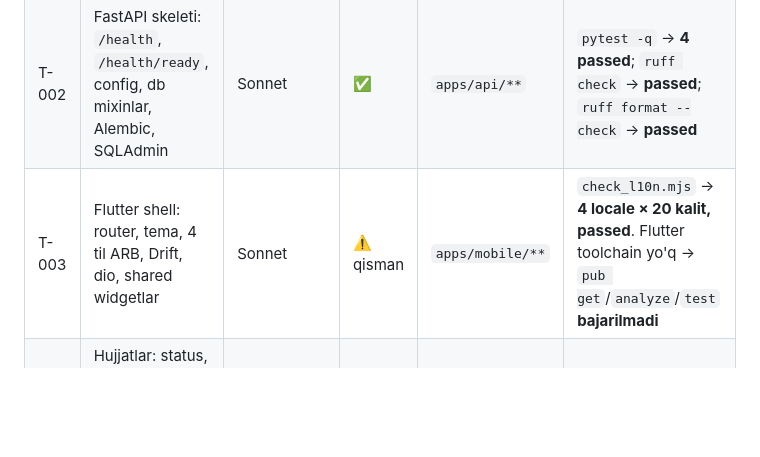
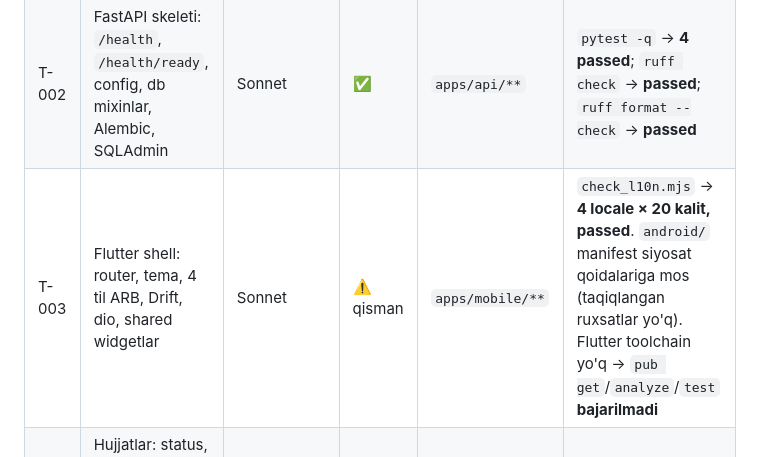
Before and after one commit to muslim0203/kunim-muslim-planner, a Markdown page: docs/agent-tasks.md, the part around the change. Rendered like a GitHub page; blank space fills up the shorter version.

```diff
--- a/docs/agent-tasks.md
+++ b/docs/agent-tasks.md
@@ -13,7 +13,7 @@ Taxminiy foizlar yozilmaydi.
 |---|---|---|---|---|---|
 | T-001 | Monorepo skeleti, `git init`, `.gitignore`, `.editorconfig`, `CLAUDE.md` | Opus 5 (orkestrator) | ✅ | root fayllar, `docs/plan.md` | Papka daraxti va git repo yaratildi |
 | T-002 | FastAPI skeleti: `/health`, `/health/ready`, config, db mixinlar, Alembic, SQLAdmin | Sonnet | ✅ | `apps/api/**` | `pytest -q` → **4 passed**; `ruff check` → **passed**; `ruff format --check` → **passed** |
-| T-003 | Flutter shell: router, tema, 4 til ARB, Drift, dio, shared widgetlar | Sonnet | ⚠️ qisman | `apps/mobile/**` | `check_l10n.mjs` → **4 locale × 20 kalit, passed**. Flutter toolchain yo'q → `pub get`/`analyze`/`test` **bajarilmadi** |
+| T-003 | Flutter shell: router, tema, 4 til ARB, Drift, dio, shared widgetlar | Sonnet | ⚠️ qisman | `apps/mobile/**` | `check_l10n.mjs` → **4 locale × 20 kalit, passed**. `android/` manifest siyosat qoidalariga mos (taqiqlangan ruxsatlar yo'q). Flutter toolchain yo'q → `pub get`/`analyze`/`test` **bajarilmadi** |
 | T-004 | Hujjatlar: status, checklist, backlog, content-policy, privacy/data-map, iOS entitlement | Haiku | ✅ | `docs/*.md` (adr'dan tashqari) | Fayllar mavjud; litsenziya holati UNRESOLVED deb halol qoldirilgan |
 | T-005 | ADR-0001..0004 + index | Opus | ✅ | `docs/adr/**` | 5 fayl, 705 satr; sarlavha strukturasi va model ID'lari tekshirildi |
 | T-006 | Infra: docker-compose (dev/prod), api.Dockerfile, Caddyfile, init-db, `Makefile`, `.env.example` | Sonnet | ⚠️ qisman | `infra/**`, `Makefile`, `.env.example` | YAML parse → **OK**; Docker va `make` o'rnatilmagan → **ishga tushirilmadi** |
```
Also changed, not shown: docs/implementation-status.md (+2 -1 lines).
